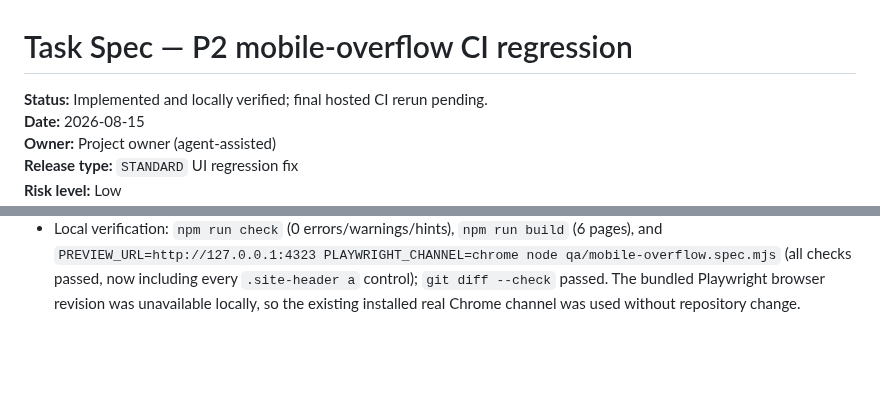
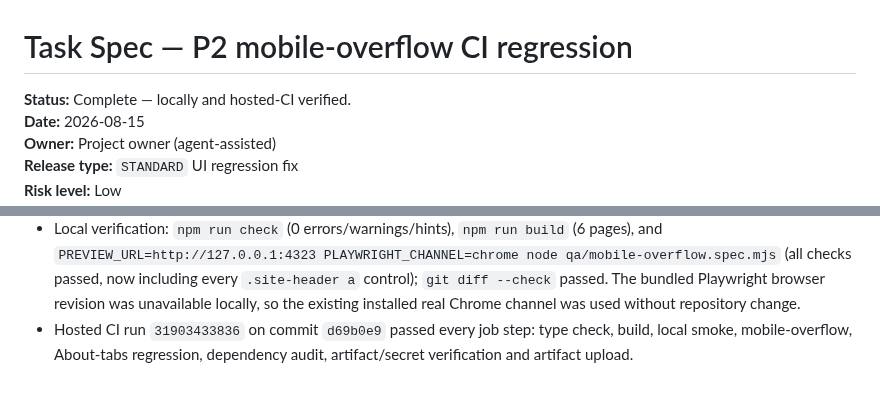
Before and after one commit to tahamohamadi-ir/Taha-personal-platform, a Markdown page: docs/plan/P2-mobile-overflow-ci-regression-task-spec.md, 2 parts joined by grey strips. GitHub-like rendering; blank space fills up the shorter version.

```diff
--- a/docs/plan/P2-mobile-overflow-ci-regression-task-spec.md
+++ b/docs/plan/P2-mobile-overflow-ci-regression-task-spec.md
@@ -1,6 +1,6 @@
 # Task Spec — P2 mobile-overflow CI regression
 
-**Status:** Implemented and locally verified; final hosted CI rerun pending.
+**Status:** Complete — locally and hosted-CI verified.
 **Date:** 2026-08-15
 **Owner:** Project owner (agent-assisted)
 **Release type:** `STANDARD` UI regression fix
@@ -87,3 +87,6 @@ the fallback; no deployment is part of this task.
   passed, now including every `.site-header a` control); `git diff --check`
   passed. The bundled Playwright browser revision was unavailable locally, so
   the existing installed real Chrome channel was used without repository change.
+- Hosted CI run `31903433836` on commit `d69b0e9` passed every job step:
+  type check, build, local smoke, mobile-overflow, About-tabs regression,
+  dependency audit, artifact/secret verification and artifact upload.
```
Also changed, not shown: docs/status/WORK_LOG.md (+11 -0 lines).
